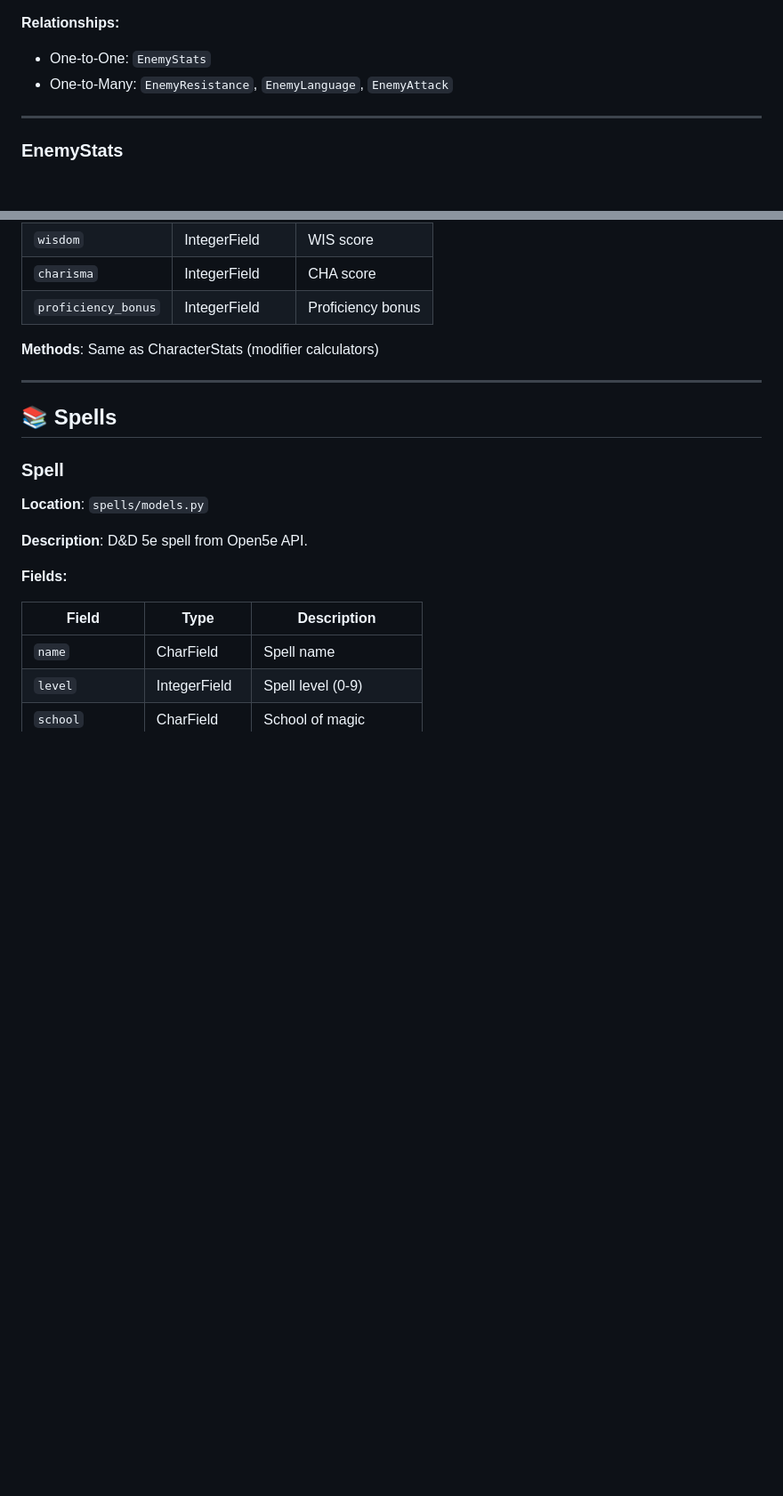
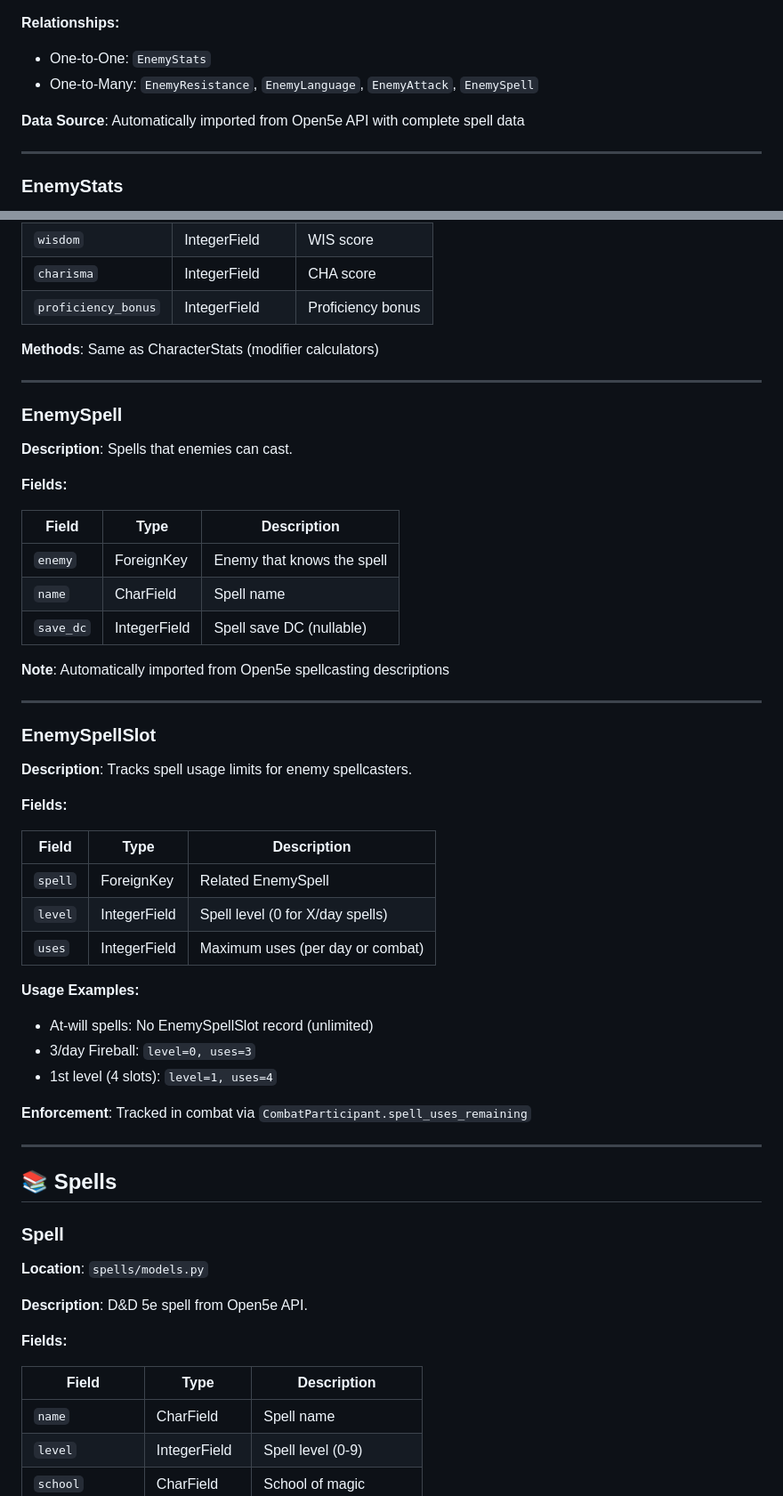
Before and after one commit to remirami/dnd-backend, a Markdown page: MODELS_REFERENCE.md, 2 parts joined by grey strips. Shown at 89% size. Rendered like a GitHub page; blank space fills up the shorter version.

```diff
--- a/MODELS_REFERENCE.md
+++ b/MODELS_REFERENCE.md
@@ -392,7 +406,9 @@ FEATURE_TYPES = [
 
 **Relationships:**
 - One-to-One: `EnemyStats`
-- One-to-Many: `EnemyResistance`, `EnemyLanguage`, `EnemyAttack`
+- One-to-Many: `EnemyResistance`, `EnemyLanguage`, `EnemyAttack`, `EnemySpell`
+
+**Data Source**: Automatically imported from Open5e API with complete spell data
 
 ---
 
@@ -414,6 +430,43 @@ FEATURE_TYPES = [
 | `proficiency_bonus` | IntegerField | Proficiency bonus |
 
 **Methods**: Same as CharacterStats (modifier calculators)
+
+---
+
+### EnemySpell
+
+**Description**: Spells that enemies can cast.
+
+**Fields:**
+
+| Field | Type | Description |
+|-------|------|-------------|
+| `enemy` | ForeignKey | Enemy that knows the spell |
+| `name` | CharField | Spell name |
+| `save_dc` | IntegerField | Spell save DC (nullable) |
+
+**Note**: Automatically imported from Open5e spellcasting descriptions
+
+---
+
+### EnemySpellSlot
+
+**Description**: Tracks spell usage limits for enemy spellcasters.
+
+**Fields:**
+
+| Field | Type | Description |
+|-------|------|-------------|
+| `spell` | ForeignKey | Related EnemySpell |
+| `level` | IntegerField | Spell level (0 for X/day spells) |
+| `uses` | IntegerField | Maximum uses (per day or combat) |
+
+**Usage Examples:**
+- At-will spells: No EnemySpellSlot record (unlimited)
+- 3/day Fireball: `level=0, uses=3`
+- 1st level (4 slots): `level=1, uses=4`
+
+**Enforcement**: Tracked in combat via `CombatParticipant.spell_uses_remaining`
 
 ---
 
```
Also changed, not shown: other parts of MODELS_REFERENCE.md (+14 -0 lines), PROJECT_SUMMARY.md (+5 -2 lines), README.md (+7 -2 lines).
